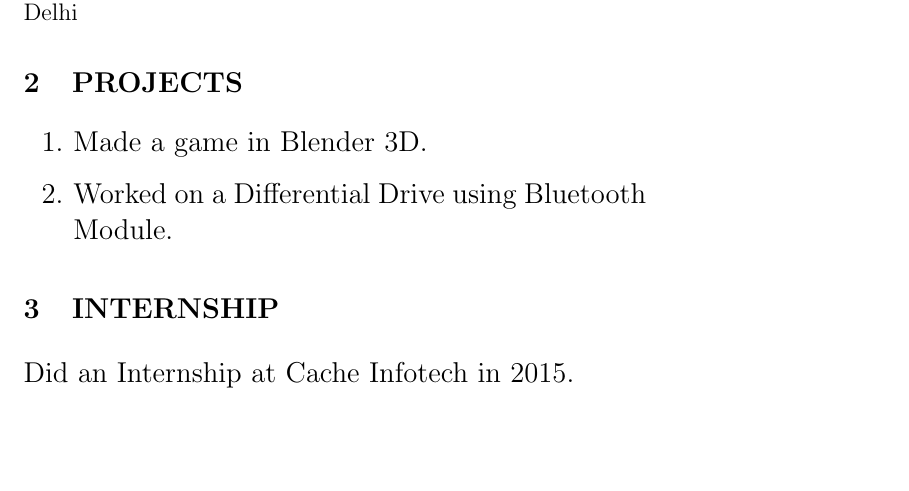
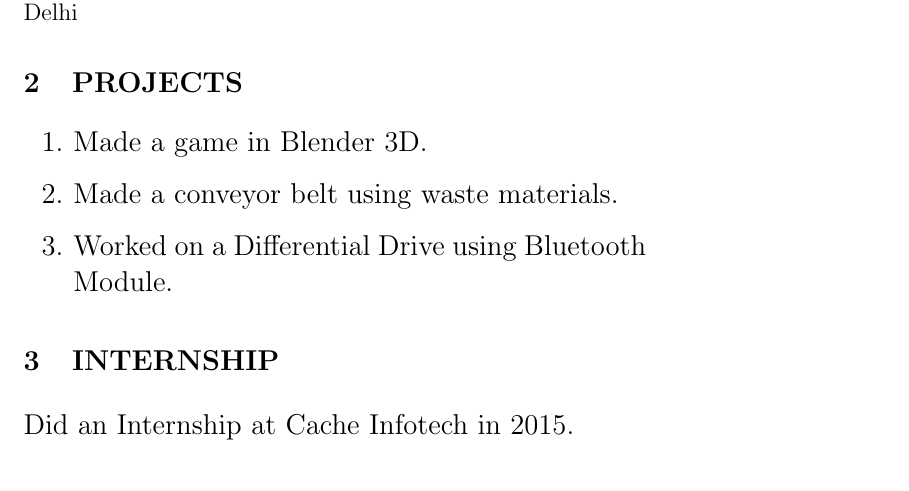
Before and after one commit to manananand11/manan_resume, a LaTeX CV (resume.tex): part of page 1 of 2, cut so that both start at the same text, the shorter picture padded with empty space. Compiled offline with pdfLaTeX.

Commit message:
Added a project

```diff
--- a/resume.tex
+++ b/resume.tex
@@ -51,7 +51,7 @@ Maharashtra
 \Large
 \begin{enumerate}
 \item Made a game in Blender 3D.
-
+\item Made a conveyor belt using waste materials.
 \item Worked on a Differential Drive using Bluetooth Module.
 \end{enumerate}
 
```
Also changed, not shown: resume.pdf, resume.tex (1 more changed lines), 1 other file.
